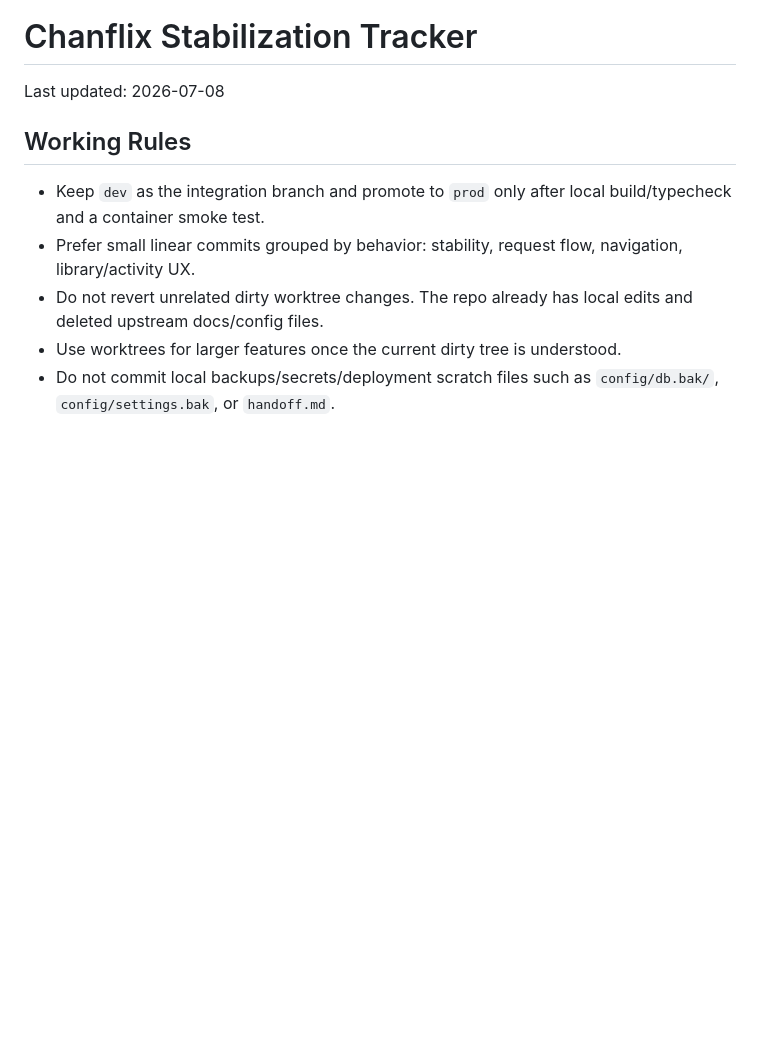
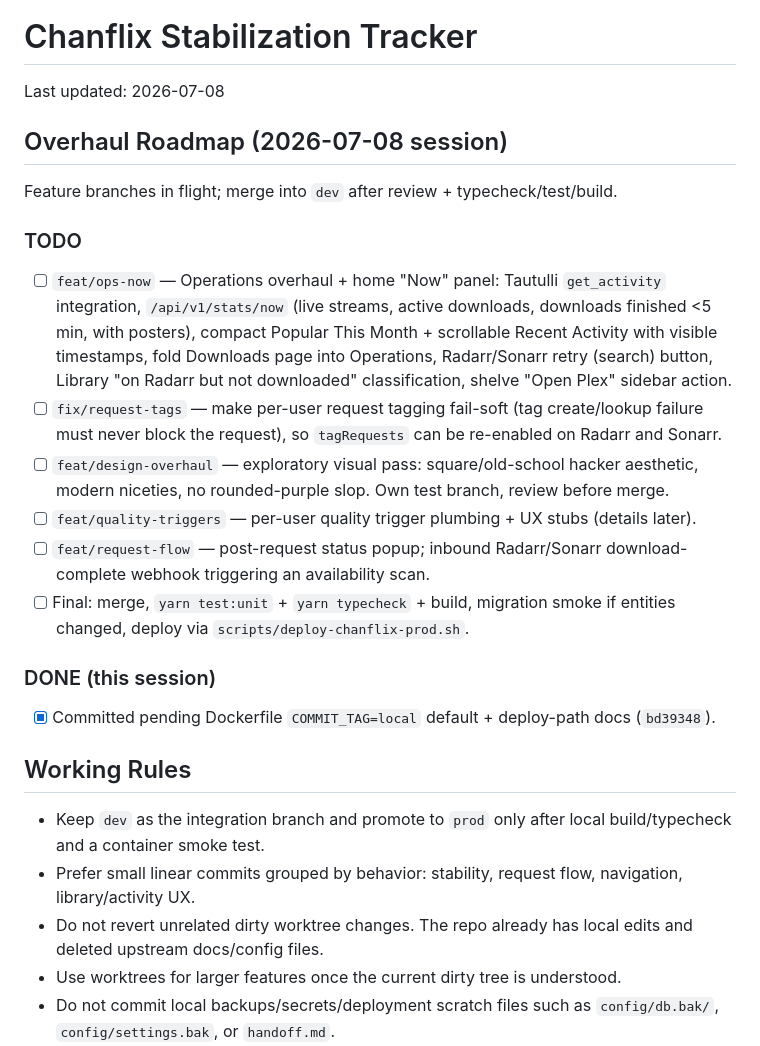
Before and after one commit to herboh/chanflix, a Markdown page: CHANFLIX_STATUS.md, the part around the change. Rendered like a GitHub page; blank space fills up the shorter version.

Commit message:
docs: add overhaul roadmap for ops/now, tags, design, quality, request-flow
Co-Authored-By: Claude Fable 5 <noreply@anthropic.com>

```diff
--- a/CHANFLIX_STATUS.md
+++ b/CHANFLIX_STATUS.md
@@ -1,6 +1,23 @@
 # Chanflix Stabilization Tracker
 
 Last updated: 2026-07-08
+
+## Overhaul Roadmap (2026-07-08 session)
+
+Feature branches in flight; merge into `dev` after review + typecheck/test/build.
+
+### TODO
+
+- [ ] `feat/ops-now` — Operations overhaul + home "Now" panel: Tautulli `get_activity` integration, `/api/v1/stats/now` (live streams, active downloads, downloads finished <5 min, with posters), compact Popular This Month + scrollable Recent Activity with visible timestamps, fold Downloads page into Operations, Radarr/Sonarr retry (search) button, Library "on Radarr but not downloaded" classification, shelve "Open Plex" sidebar action.
+- [ ] `fix/request-tags` — make per-user request tagging fail-soft (tag create/lookup failure must never block the request), so `tagRequests` can be re-enabled on Radarr and Sonarr.
+- [ ] `feat/design-overhaul` — exploratory visual pass: square/old-school hacker aesthetic, modern niceties, no rounded-purple slop. Own test branch, review before merge.
+- [ ] `feat/quality-triggers` — per-user quality trigger plumbing + UX stubs (details later).
+- [ ] `feat/request-flow` — post-request status popup; inbound Radarr/Sonarr download-complete webhook triggering an availability scan.
+- [ ] Final: merge, `yarn test:unit` + `yarn typecheck` + build, migration smoke if entities changed, deploy via `scripts/deploy-chanflix-prod.sh`.
+
+### DONE (this session)
+
+- [x] Committed pending Dockerfile `COMMIT_TAG=local` default + deploy-path docs (`bd39348`).
 
 ## Working Rules
 
```
